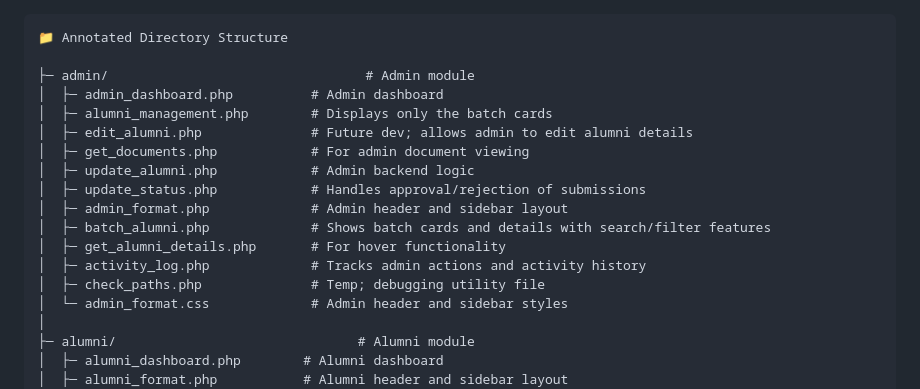
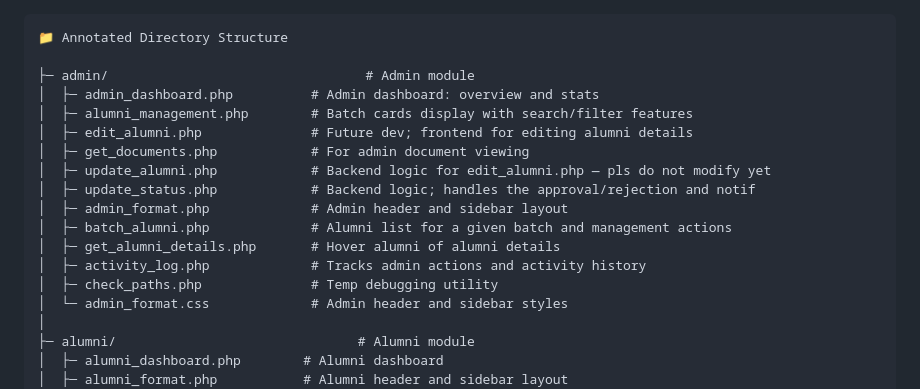
Before and after one commit to kwenbsnr/Alumni-Employment-Tracking-and-Reminder-System-1, a Markdown page: README.md, the part around the change. Rendered like a GitHub page.

```diff
--- a/README.md
+++ b/README.md
@@ -2,17 +2,17 @@
 📁 Annotated Directory Structure
 
 ├─ admin/                                 # Admin module
-│  ├─ admin_dashboard.php          # Admin dashboard
-│  ├─ alumni_management.php        # Displays only the batch cards
-│  ├─ edit_alumni.php              # Future dev; allows admin to edit alumni details
+│  ├─ admin_dashboard.php          # Admin dashboard: overview and stats
+│  ├─ alumni_management.php        # Batch cards display with search/filter features
+│  ├─ edit_alumni.php              # Future dev; frontend for editing alumni details
 │  ├─ get_documents.php            # For admin document viewing
-│  ├─ update_alumni.php            # Admin backend logic
-│  ├─ update_status.php            # Handles approval/rejection of submissions
+│  ├─ update_alumni.php            # Backend logic for edit_alumni.php — pls do not modify yet
+│  ├─ update_status.php            # Backend logic; handles the approval/rejection and notif
 │  ├─ admin_format.php             # Admin header and sidebar layout
-│  ├─ batch_alumni.php             # Shows batch cards and details with search/filter features
-│  ├─ get_alumni_details.php       # For hover functionality
+│  ├─ batch_alumni.php             # Alumni list for a given batch and management actions
+│  ├─ get_alumni_details.php       # Hover alumni of alumni details
 │  ├─ activity_log.php             # Tracks admin actions and activity history
-│  ├─ check_paths.php              # Temp; debugging utility file
+│  ├─ check_paths.php              # Temp debugging utility
 │  └─ admin_format.css             # Admin header and sidebar styles
 │
 ├─ alumni/                               # Alumni module
```
